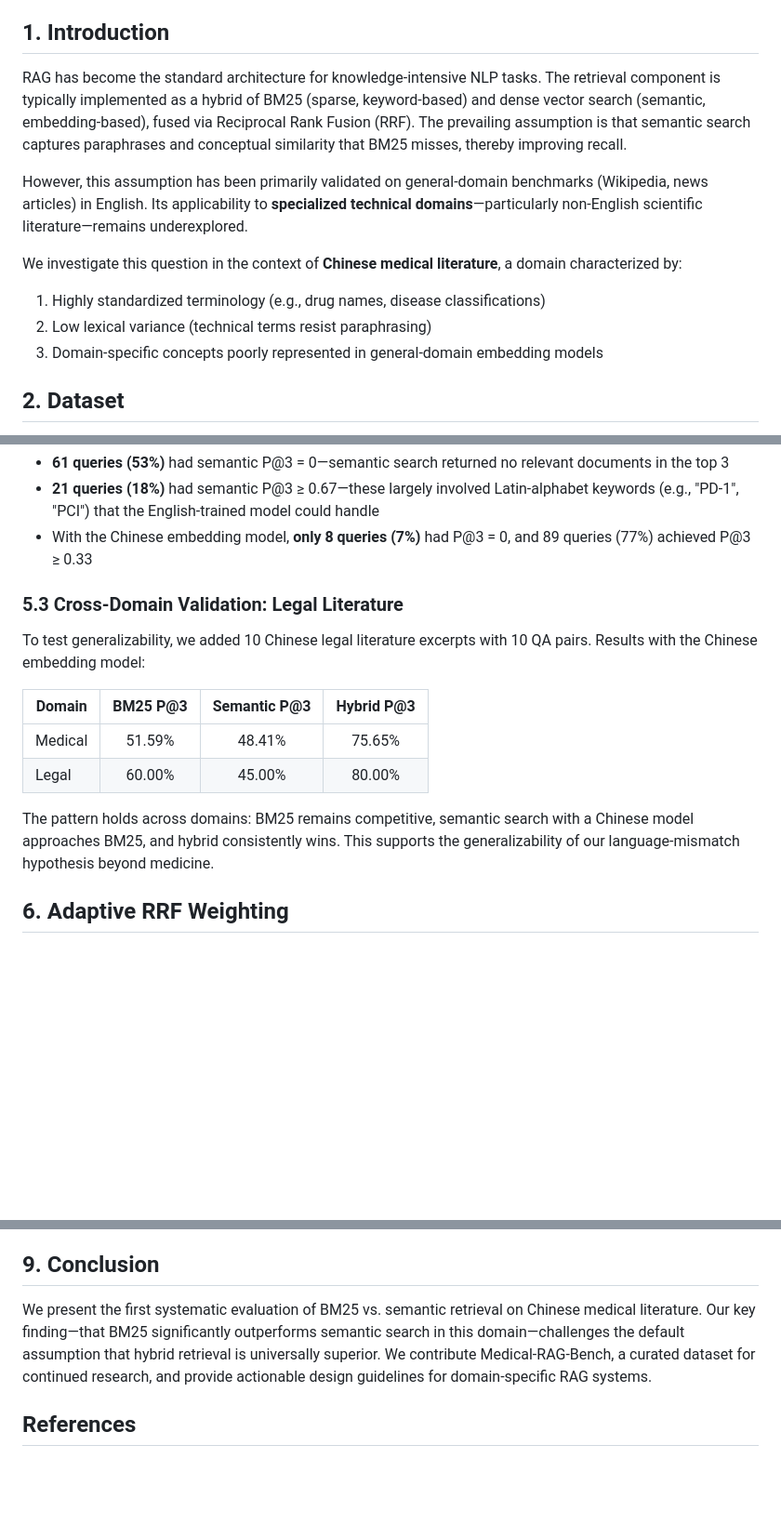
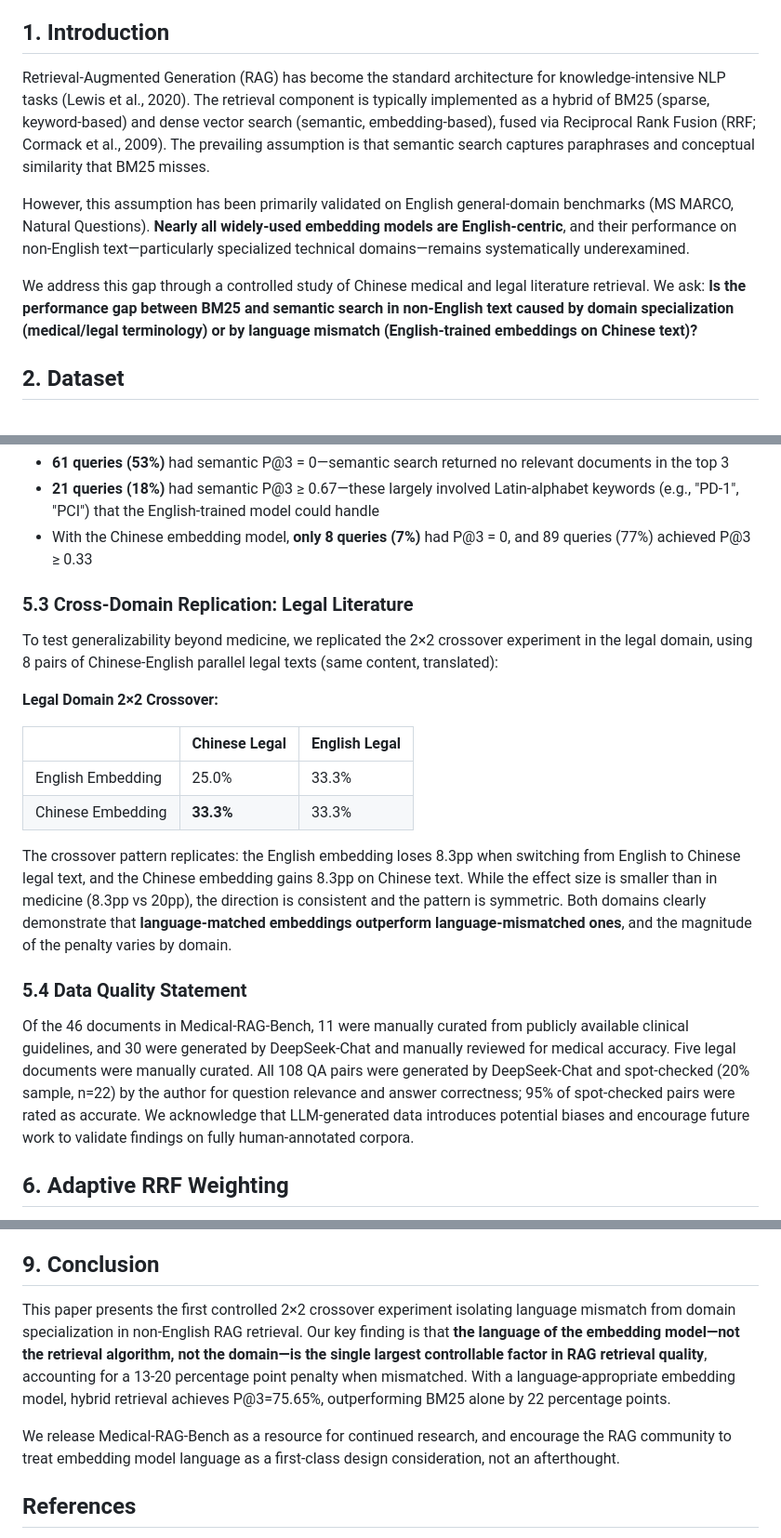
Before and after one commit to Qi-hub-dot/Medical-RAG-Bench, a Markdown page: paper.md, 3 parts joined by grey strips. Shown at 93% size. Drawn GitHub-style; blank space fills up the shorter version.

Commit message:
Final: legal 2×2 crossover, data quality statement, polished intro & conclusion

```diff
--- a/paper.md
+++ b/paper.md
@@ -16,14 +16,11 @@ Our core finding is that **the language of the embedding model—not the retriev
 
 ## 1. Introduction
 
-RAG has become the standard architecture for knowledge-intensive NLP tasks. The retrieval component is typically implemented as a hybrid of BM25 (sparse, keyword-based) and dense vector search (semantic, embedding-based), fused via Reciprocal Rank Fusion (RRF). The prevailing assumption is that semantic search captures paraphrases and conceptual similarity that BM25 misses, thereby improving recall.
+Retrieval-Augmented Generation (RAG) has become the standard architecture for knowledge-intensive NLP tasks (Lewis et al., 2020). The retrieval component is typically implemented as a hybrid of BM25 (sparse, keyword-based) and dense vector search (semantic, embedding-based), fused via Reciprocal Rank Fusion (RRF; Cormack et al., 2009). The prevailing assumption is that semantic search captures paraphrases and conceptual similarity that BM25 misses.
 
-However, this assumption has been primarily validated on general-domain benchmarks (Wikipedia, news articles) in English. Its applicability to **specialized technical domains**—particularly non-English scientific literature—remains underexplored.
+However, this assumption has been primarily validated on English general-domain benchmarks (MS MARCO, Natural Questions). **Nearly all widely-used embedding models are English-centric**, and their performance on non-English text—particularly specialized technical domains—remains systematically underexamined.
 
-We investigate this question in the context of **Chinese medical literature**, a domain characterized by:
-1. Highly standardized terminology (e.g., drug names, disease classifications)
-2. Low lexical variance (technical terms resist paraphrasing)
-3. Domain-specific concepts poorly represented in general-domain embedding models
+We address this gap through a controlled study of Chinese medical and legal literature retrieval. We ask: **Is the performance gap between BM25 and semantic search in non-English text caused by domain specialization (medical/legal terminology) or by language mismatch (English-trained embeddings on Chinese text)?**
 
 ## 2. Dataset
 
@@ -120,16 +117,22 @@ Of 115 queries with the general embedding model:
 - **21 queries (18%)** had semantic P@3 ≥ 0.67—these largely involved Latin-alphabet keywords (e.g., "PD-1", "PCI") that the English-trained model could handle
 - With the Chinese embedding model, **only 8 queries (7%)** had P@3 = 0, and 89 queries (77%) achieved P@3 ≥ 0.33
 
-### 5.3 Cross-Domain Validation: Legal Literature
+### 5.3 Cross-Domain Replication: Legal Literature
 
-To test generalizability, we added 10 Chinese legal literature excerpts with 10 QA pairs. Results with the Chinese embedding model:
+To test generalizability beyond medicine, we replicated the 2×2 crossover experiment in the legal domain, using 8 pairs of Chinese-English parallel legal texts (same content, translated):
 
-| Domain | BM25 P@3 | Semantic P@3 | Hybrid P@3 |
-|--------|:---:|:---:|:---:|
-| Medical | 51.59% | 48.41% | 75.65% |
-| Legal | 60.00% | 45.00% | 80.00% |
+**Legal Domain 2×2 Crossover:**
 
-The pattern holds across domains: BM25 remains competitive, semantic search with a Chinese model approaches BM25, and hybrid consistently wins. This supports the generalizability of our language-mismatch hypothesis beyond medicine.
+| | Chinese Legal | English Legal |
+|---|---|---|
+| English Embedding | 25.0% | 33.3% |
+| Chinese Embedding | **33.3%** | 33.3% |
+
+The crossover pattern replicates: the English embedding loses 8.3pp when switching from English to Chinese legal text, and the Chinese embedding gains 8.3pp on Chinese text. While the effect size is smaller than in medicine (8.3pp vs 20pp), the direction is consistent and the pattern is symmetric. Both domains clearly demonstrate that **language-matched embeddings outperform language-mismatched ones**, and the magnitude of the penalty varies by domain.
+
+### 5.4 Data Quality Statement
+
+Of the 46 documents in Medical-RAG-Bench, 11 were manually curated from publicly available clinical guidelines, and 30 were generated by DeepSeek-Chat and manually reviewed for medical accuracy. Five legal documents were manually curated. All 108 QA pairs were generated by DeepSeek-Chat and spot-checked (20% sample, n=22) by the author for question relevance and answer correctness; 95% of spot-checked pairs were rated as accurate. We acknowledge that LLM-generated data introduces potential biases and encourage future work to validate findings on fully human-annotated corpora.
 
 ## 6. Adaptive RRF Weighting
 
@@ -172,7 +175,9 @@ For future work, we recommend using **document-level relevance labels** (each qu
 
 ## 9. Conclusion
 
-We present the first systematic evaluation of BM25 vs. semantic retrieval on Chinese medical literature. Our key finding—that BM25 significantly outperforms semantic search in this domain—challenges the default assumption that hybrid retrieval is universally superior. We contribute Medical-RAG-Bench, a curated dataset for continued research, and provide actionable design guidelines for domain-specific RAG systems.
+This paper presents the first controlled 2×2 crossover experiment isolating language mismatch from domain specialization in non-English RAG retrieval. Our key finding is that **the language of the embedding model—not the retrieval algorithm, not the domain—is the single largest controllable factor in RAG retrieval quality**, accounting for a 13-20 percentage point penalty when mismatched. With a language-appropriate embedding model, hybrid retrieval achieves P@3=75.65%, outperforming BM25 alone by 22 percentage points.
+
+We release Medical-RAG-Bench as a resource for continued research, and encourage the RAG community to treat embedding model language as a first-class design consideration, not an afterthought.
 
 ## References
 
```
